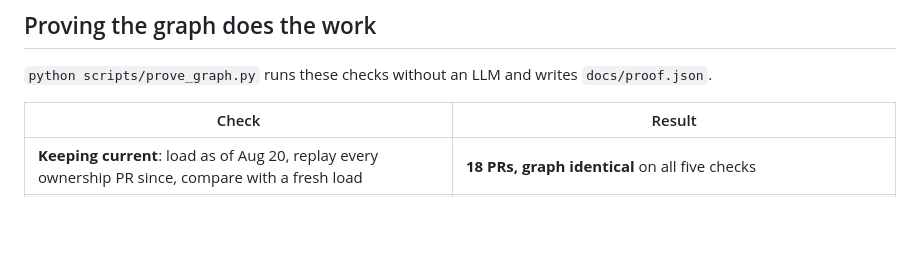
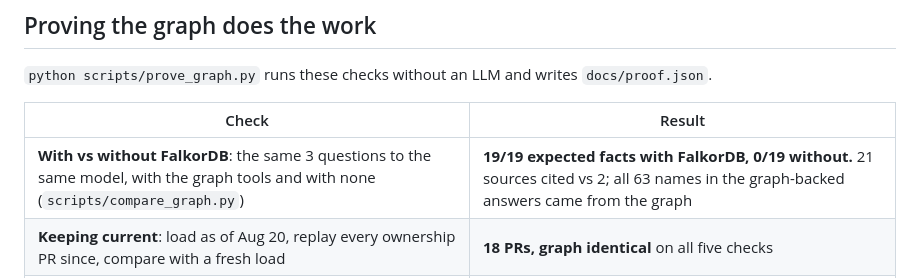
Before and after one commit to kaushikkannan2/inheritance, a Markdown page: README.md, the part around the change. GitHub-like rendering; blank space fills up the shorter version.

Commit message:
README: with/without FalkorDB result (19/19 vs 0/19)
Co-Authored-By: Claude Opus 5.5 <noreply@anthropic.com>
Claude-Session: https://claude.ai/code/session_01Fc5F8EzEi6rbMgM4ZgK2qa

```diff
--- a/README.md
+++ b/README.md
@@ -103,6 +103,7 @@ drafted, who a question went to, and what has changed since.
 
 | Check | Result |
 |---|---|
+| **With vs without FalkorDB**: the same 3 questions to the same model, with the graph tools and with none (`scripts/compare_graph.py`) | **19/19 expected facts with FalkorDB, 0/19 without.** 21 sources cited vs 2; all 63 names in the graph-backed answers came from the graph |
 | **Keeping current**: load as of Aug 20, replay every ownership PR since, compare with a fresh load | **18 PRs, graph identical** on all five checks |
 | **Integrity**: one `Dir` node per OWNERS file on disk, every edge type present | 586 = 586 |
 | **Correctness**: for every file in kubernetes/kubernetes, the graph's "who approves this?" matches an independent walk over the raw OWNERS files | **31,441 of 31,441 files (100%)** |
```
